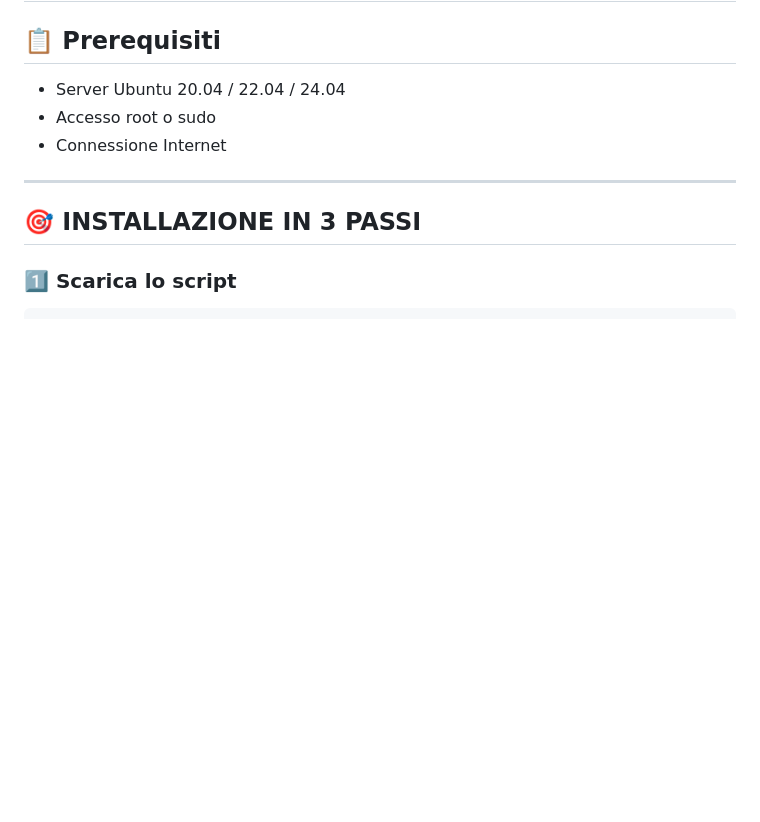
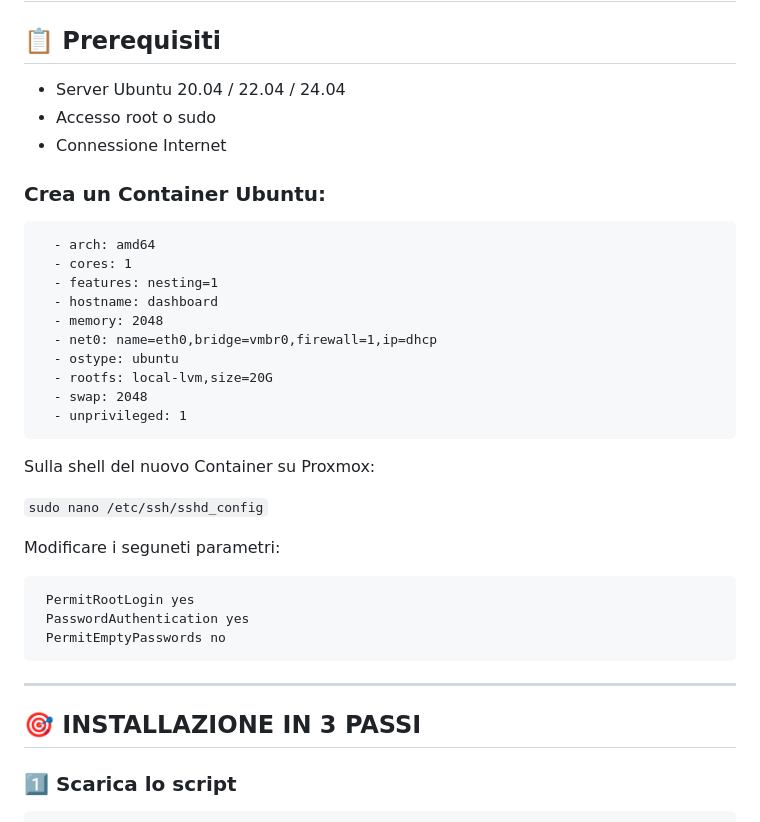
Before and after one commit to turiliffiu/dashboard_project3, a Markdown page: GUIDA_INSTALLAZIONE.md, the part around the change. Rendered like a GitHub page; blank space fills up the shorter version.

```diff
--- a/GUIDA_INSTALLAZIONE.md
+++ b/GUIDA_INSTALLAZIONE.md
@@ -5,6 +5,29 @@
 - Server Ubuntu 20.04 / 22.04 / 24.04
 - Accesso root o sudo
 - Connessione Internet
+
+### Crea un Container Ubuntu:
+
+      - arch: amd64
+      - cores: 1
+      - features: nesting=1
+      - hostname: dashboard
+      - memory: 2048
+      - net0: name=eth0,bridge=vmbr0,firewall=1,ip=dhcp
+      - ostype: ubuntu
+      - rootfs: local-lvm,size=20G
+      - swap: 2048
+      - unprivileged: 1
+
+Sulla shell del nuovo Container su Proxmox:
+
+`sudo nano /etc/ssh/sshd_config` <br>
+
+Modificare i seguneti parametri:
+
+     PermitRootLogin yes
+     PasswordAuthentication yes
+     PermitEmptyPasswords no
 
 ---
 
```
